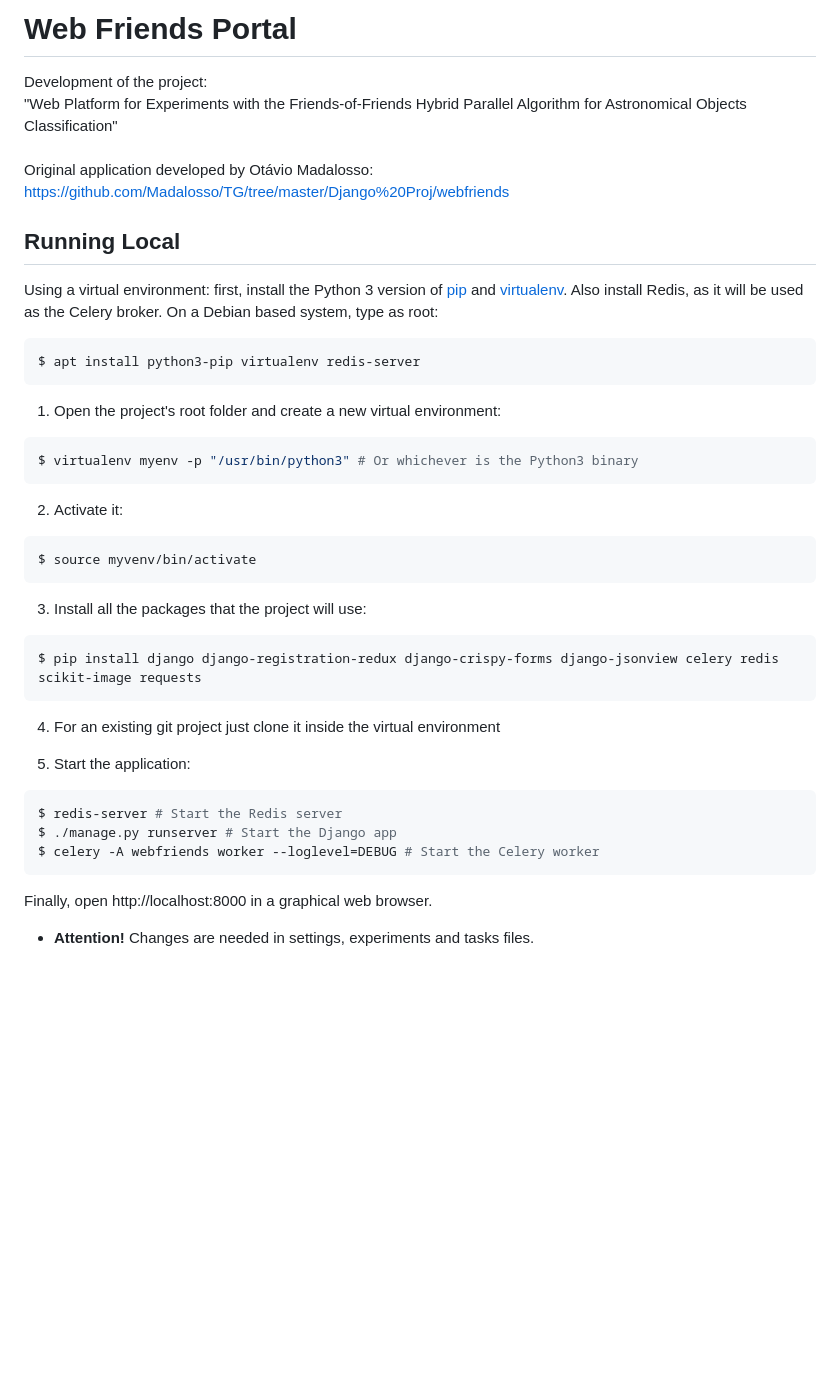
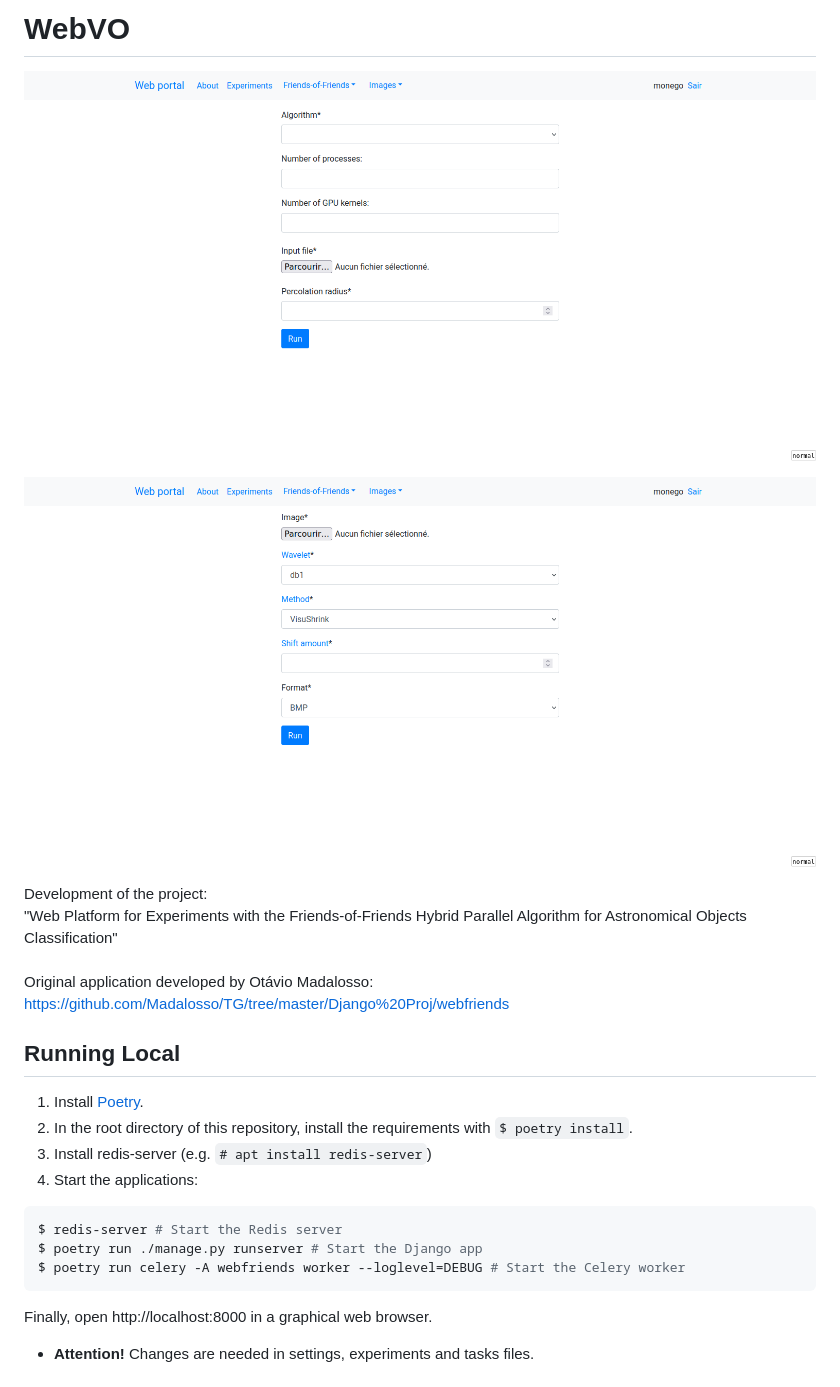
Before and after one commit to monego/WebVO, a Markdown page: README.md, the part around the change. Rendered like a GitHub page; pictures changed too: screenshots/fof.png (added), screenshots/images.png (added); blank space fills up the shorter version.

Commit message:
Add a Poetry environment.

````diff
--- a/README.md
+++ b/README.md
@@ -1,4 +1,8 @@
-# Web Friends Portal
+# WebVO
+
+![Friends of Friends](screenshots/fof.png)
+
+![Image denoising](screenshots/images.png)
 
 Development of the project:\
 "Web Platform for Experiments with the Friends-of-Friends Hybrid Parallel Algorithm for Astronomical Objects Classification"\
@@ -7,37 +11,15 @@ Original application developed by Otávio Madalosso: https://github.com/Madaloss
 
 ## Running Local
 
-Using a virtual environment: first, install the Python 3 version of [pip](https://pypi.org/project/pip/) and [virtualenv](https://pypi.org/project/virtualenv/). Also install Redis, as it will be used as the Celery broker. On a Debian based system, type as root:
-
-```bash
-$ apt install python3-pip virtualenv redis-server
-```
-
-1. Open the project's root folder and create a new virtual environment:
-
-``` bash
-$ virtualenv myenv -p "/usr/bin/python3" # Or whichever is the Python3 binary
-```
-
-2. Activate it:
-
-``` bash
-$ source myvenv/bin/activate
-```
-
-3. Install all the packages that the project will use:
-
-``` bash
-$ pip install django django-registration-redux django-crispy-forms django-jsonview celery redis scikit-image requests
-```
-4. For an existing git project just clone it inside the virtual environment
-
-5. Start the application:
+1. Install [Poetry](https://python-poetry.org/).
+2. In the root directory of this repository, install the requirements with `$ poetry install`.
+3. Install redis-server (e.g. `# apt install redis-server`)
+4. Start the applications:
 
 ``` bash
 $ redis-server # Start the Redis server
-$ ./manage.py runserver # Start the Django app
-$ celery -A webfriends worker --loglevel=DEBUG # Start the Celery worker
+$ poetry run ./manage.py runserver # Start the Django app
+$ poetry run celery -A webfriends worker --loglevel=DEBUG # Start the Celery worker
 ```
 
 Finally, open http://localhost:8000 in a graphical web browser.
````
Also changed, not shown: 2 other files.
